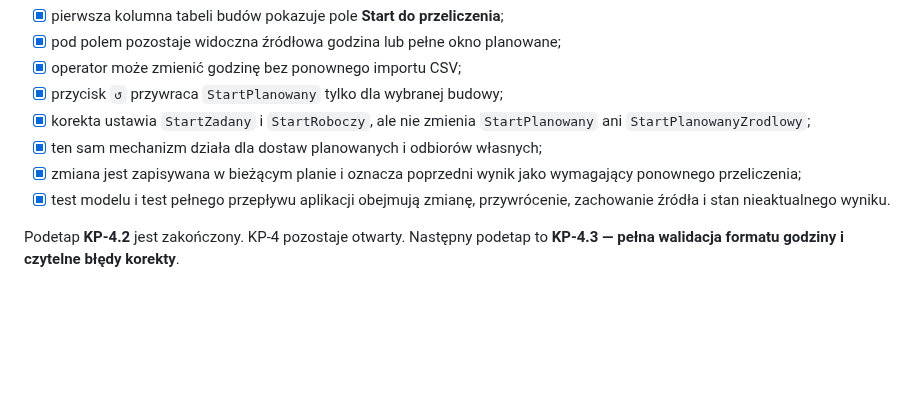
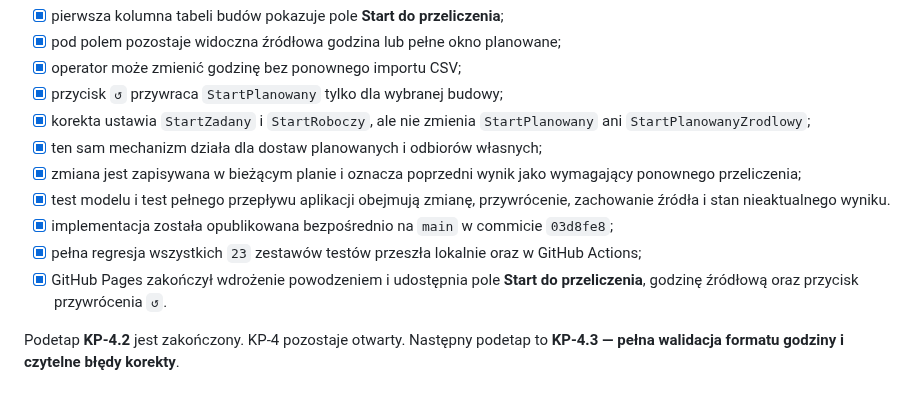
Before and after one commit to aprofirm/Harmonogram_Betonowan_v4, a Markdown page: ETAPY_ROZWOJU.md, the part around the change. Drawn GitHub-style; blank space fills up the shorter version.

Commit message:
Zapisz publikację KP-4.2

```diff
--- a/ETAPY_ROZWOJU.md
+++ b/ETAPY_ROZWOJU.md
@@ -1614,6 +1614,12 @@ godziny w tabeli budów i przywracanie wartości źródłowej**.
   wymagający ponownego przeliczenia;
 - [x] test modelu i test pełnego przepływu aplikacji obejmują zmianę,
   przywrócenie, zachowanie źródła i stan nieaktualnego wyniku.
+- [x] implementacja została opublikowana bezpośrednio na `main` w commicie
+  `03d8fe8`;
+- [x] pełna regresja wszystkich `23` zestawów testów przeszła lokalnie oraz w
+  GitHub Actions;
+- [x] GitHub Pages zakończył wdrożenie powodzeniem i udostępnia pole **Start do
+  przeliczenia**, godzinę źródłową oraz przycisk przywrócenia `↺`.
 
 Podetap **KP-4.2** jest zakończony. KP-4 pozostaje otwarty. Następny podetap to
 **KP-4.3 — pełna walidacja formatu godziny i czytelne błędy korekty**.
```
